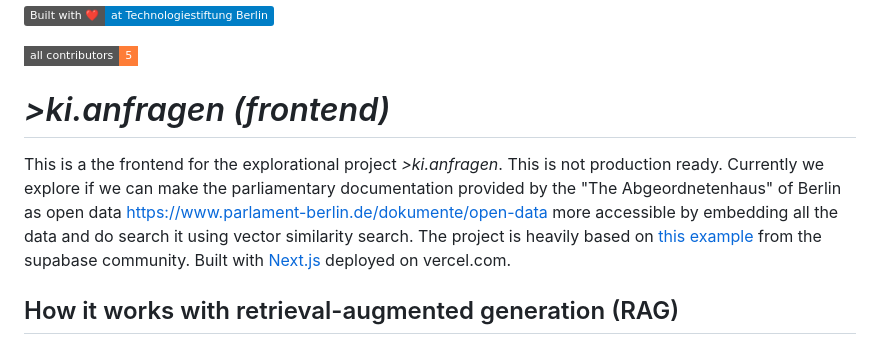
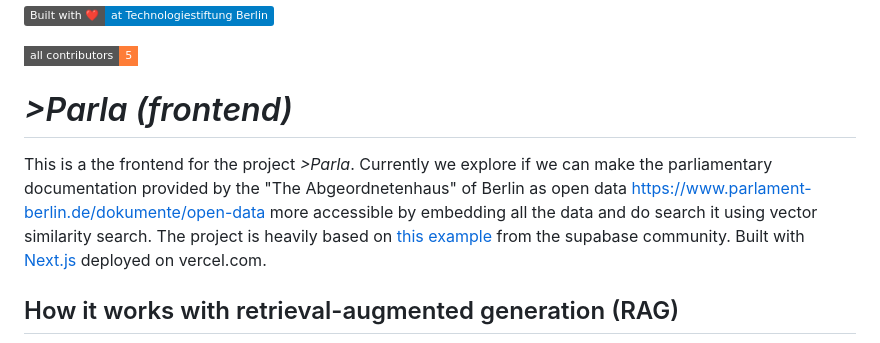
Before and after one commit to technologiestiftung/parla-frontend, a Markdown page: README.md, the part around the change. GitHub-like rendering; badges without logos.

Commit message:
docs(parla): Rename to parla in docs

```diff
--- a/README.md
+++ b/README.md
@@ -6,9 +6,9 @@
 
 <!-- ALL-CONTRIBUTORS-BADGE:END -->
 
-# _>ki.anfragen (frontend)_
+# _>Parla (frontend)_
 
-This is a the frontend for the explorational project _>ki.anfragen_. This is not production ready. Currently we explore if we can make the parliamentary documentation provided by the "The Abgeordnetenhaus" of Berlin as open data https://www.parlament-berlin.de/dokumente/open-data more accessible by embedding all the data and do search it using vector similarity search. The project is heavily based on [this example](https://github.com/supabase-community/nextjs-openai-doc-search) from the supabase community. Built with [Next.js](https://nextjs.org/) deployed on vercel.com.
+This is a the frontend for the project _>Parla_. Currently we explore if we can make the parliamentary documentation provided by the "The Abgeordnetenhaus" of Berlin as open data https://www.parlament-berlin.de/dokumente/open-data more accessible by embedding all the data and do search it using vector similarity search. The project is heavily based on [this example](https://github.com/supabase-community/nextjs-openai-doc-search) from the supabase community. Built with [Next.js](https://nextjs.org/) deployed on vercel.com.
 
 ## How it works with retrieval-augmented generation (RAG)
 
```
